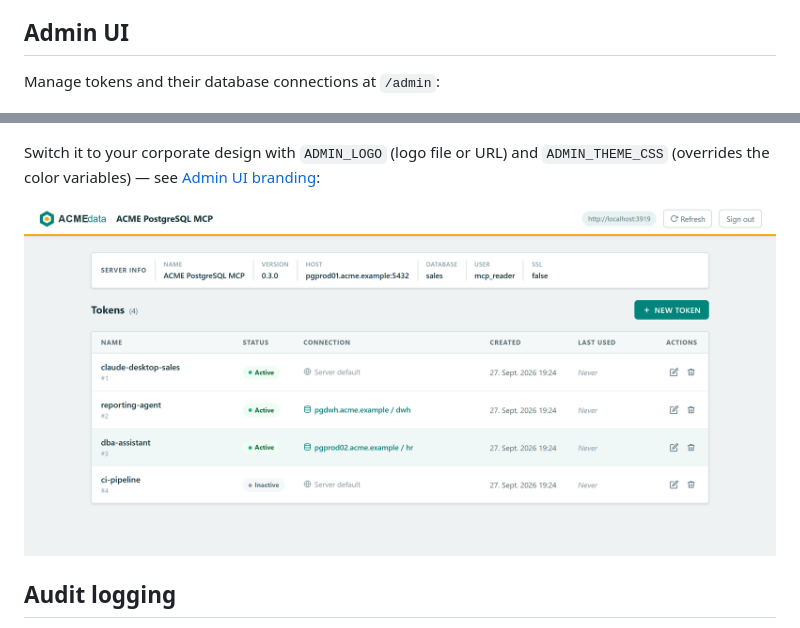
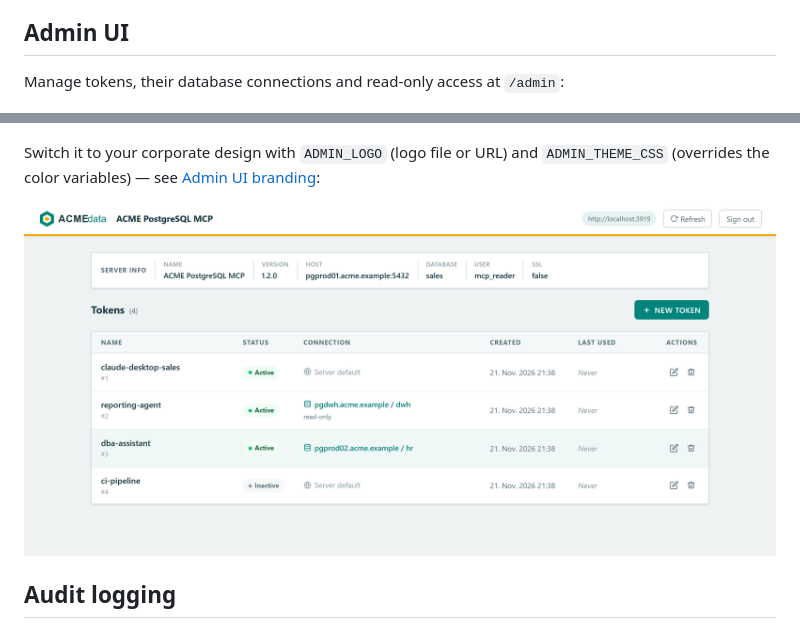
Before and after one commit to Tommi2Day/pg-mcp-server, a Markdown page: DOCKERHUB.md, 2 parts joined by grey strips. Rendered like a GitHub page; pictures changed too: docs/images/admin-branding.png.

```diff
--- a/DOCKERHUB.md
+++ b/DOCKERHUB.md
@@ -170,7 +170,7 @@ The performance tools work best with `GRANT pg_monitor TO <user>` and the `pg_st
 
 ## Admin UI
 
-Manage tokens and their database connections at `/admin`:
+Manage tokens, their database connections and read-only access at `/admin`:
 
 ![Admin UI: token list](https://raw.githubusercontent.com/Tommi2Day/pg-mcp-server/main/docs/images/admin-tokens.png)
 
```
Also changed, not shown: README.md (+5 -5 lines), docs/images/admin-tokens.png.
